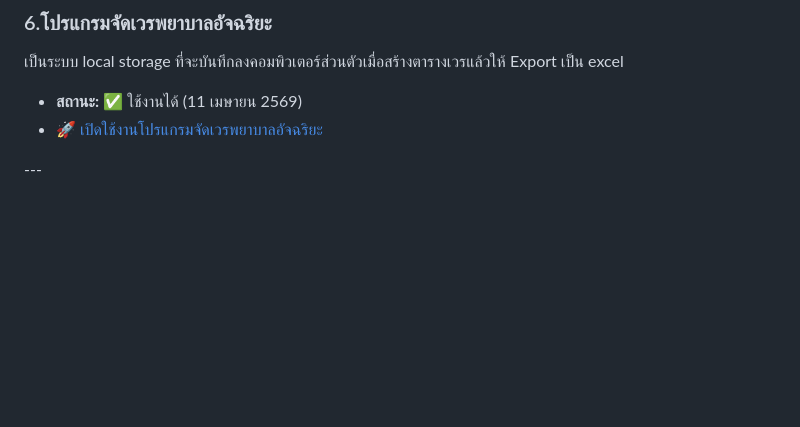
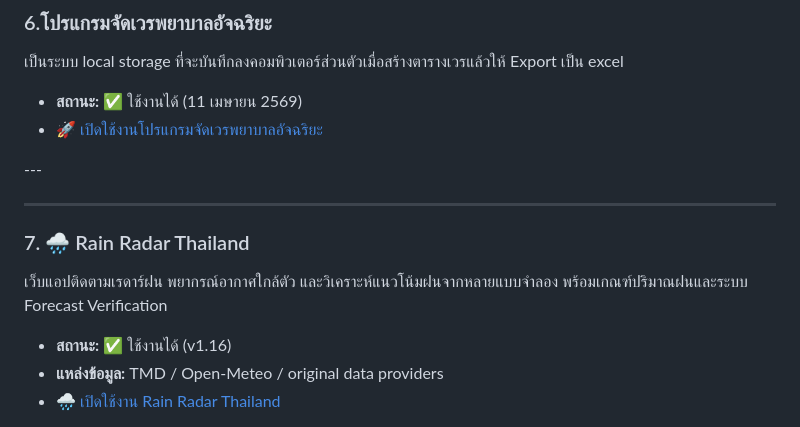
Before and after one commit to witsaoo-jpg/oyadata, a Markdown page: content/webapps/index.md, the part around the change. GitHub-like rendering; blank space fills up the shorter version.

Commit message:
Add Rain Radar Thailand to OYA DATA apps

```diff
--- a/content/webapps/index.md
+++ b/content/webapps/index.md
@@ -68,3 +68,16 @@
    🚀 เปิดใช้งานโปรแกรมจัดเวรพยาบาลอัจฉริยะ
 </a>
 ---
+
+
+
+
+---
+### 7. 🌧️ Rain Radar Thailand
+เว็บแอปติดตามเรดาร์ฝน พยากรณ์อากาศใกล้ตัว และวิเคราะห์แนวโน้มฝนจากหลายแบบจำลอง พร้อมเกณฑ์ปริมาณฝนและระบบ Forecast Verification
+* **สถานะ:** ✅ ใช้งานได้ (v1.16)
+* **แหล่งข้อมูล:** TMD / Open-Meteo / original data providers
+* <a href="/rain-radar-thailand/" target="_blank"
+   style="background: #007bff; color: white; padding: 10px 20px; text-decoration: none; border-radius: 5px; display: inline-block;">
+   🌧️ เปิดใช้งาน Rain Radar Thailand
+</a>
```
